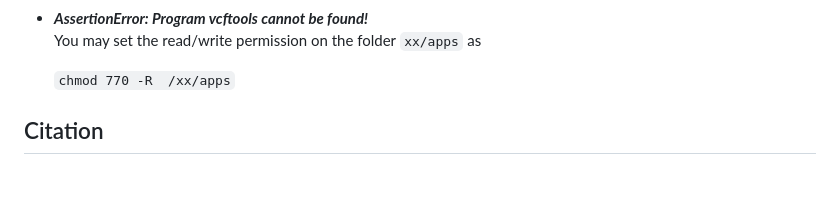
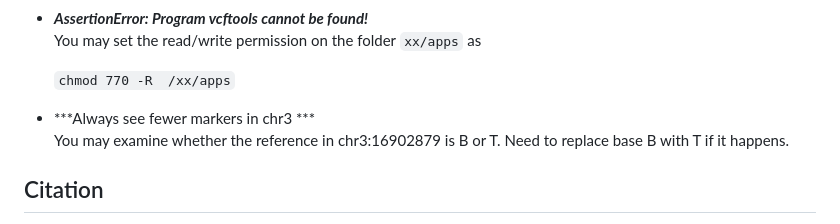
Before and after one commit to KChen-lab/Monopogen, a Markdown page: README.md, the part around the change. Drawn GitHub-style; blank space fills up the shorter version.

```diff
--- a/README.md
+++ b/README.md
@@ -859,6 +859,9 @@ More details could be see in following vignette
 
   `chmod 770 -R  /xx/apps`
 
+* ***Always see fewer markers in chr3 ***
+  You may examine whether the reference in chr3:16902879 is B or T. Need to replace base B with T if it happens.
+
 
 
 ## Citation
```
